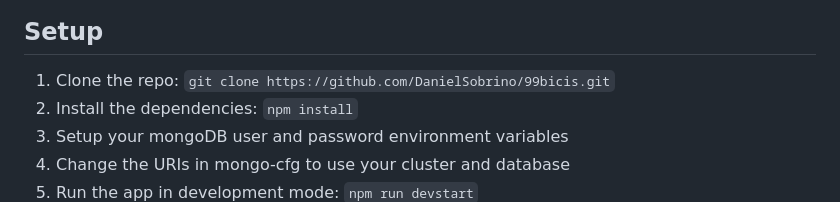
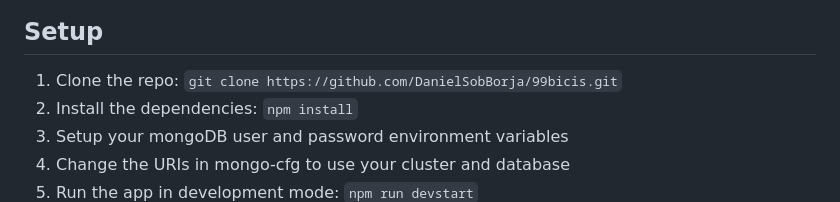
Before and after one commit to DanielSobBorja/99bicis, a Markdown page: README.md, the part around the change. Rendered like a GitHub page.

```diff
--- a/README.md
+++ b/README.md
@@ -26,7 +26,7 @@ Added tests for all success situations. Notable code coverage.
 
 ## Setup
 
-1. Clone the repo: `git clone https://github.com/DanielSobrino/99bicis.git`
+1. Clone the repo: `git clone https://github.com/DanielSobBorja/99bicis.git`
 2. Install the dependencies: `npm install`
 3. Setup your mongoDB user and password environment variables
 4. Change the URIs in mongo-cfg to use your cluster and database
```
